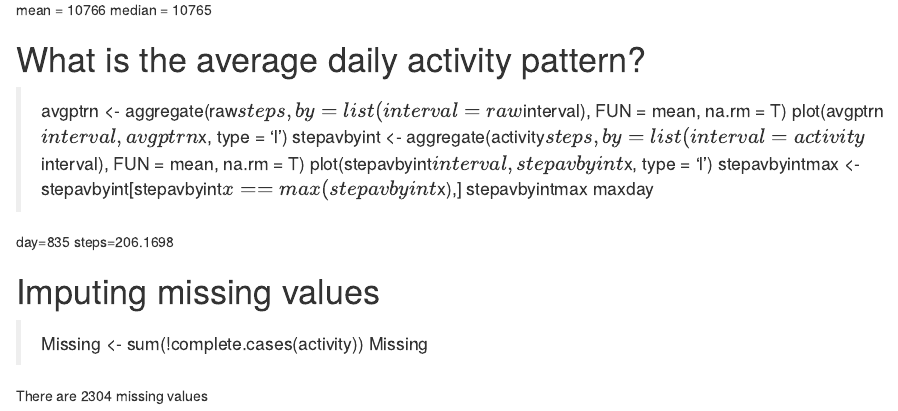
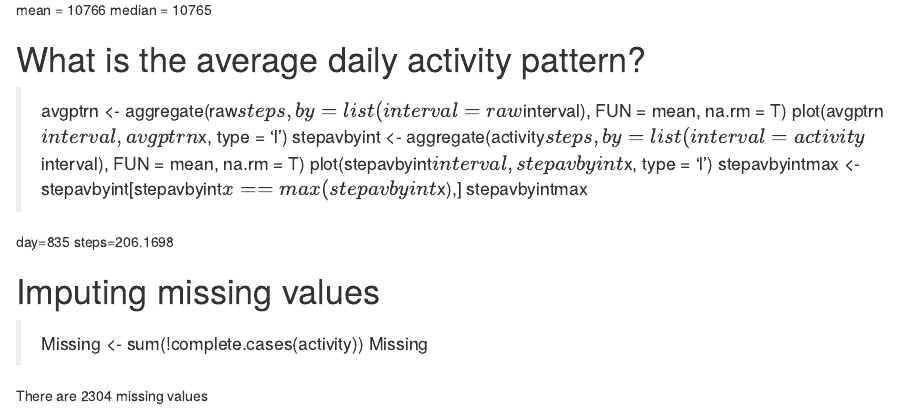
Before and after one commit to studentlearnercoursera/Reproducible-Research-proj1, an R Markdown document (PA1_template.Rmd): the page in a window 1100 px wide, from 300 px down. Rendered offline with R 4.5, knitr and Pandoc, with nearby package versions.

Commit message:
Update PA1_template.Rmd

```diff
--- a/PA1_template.Rmd
+++ b/PA1_template.Rmd
@@ -22,10 +22,9 @@ median = 10765
 > plot(avgptrn$interval,avgptrn$x, type = 'l')
 > stepavbyint <- aggregate(activity$steps, by =list(interval=activity$interval),
                          FUN = mean, na.rm = T)
-plot(stepavbyint$interval,stepavbyint$x, type = 'l')
-stepavbyintmax <- stepavbyint[stepavbyint$x == max(stepavbyint$x),]
-stepavbyintmax
-> maxday
+>plot(stepavbyint$interval,stepavbyint$x, type = 'l')
+>stepavbyintmax <- stepavbyint[stepavbyint$x == max(stepavbyint$x),]
+>stepavbyintmax
 
 day=835
 steps=206.1698
```
